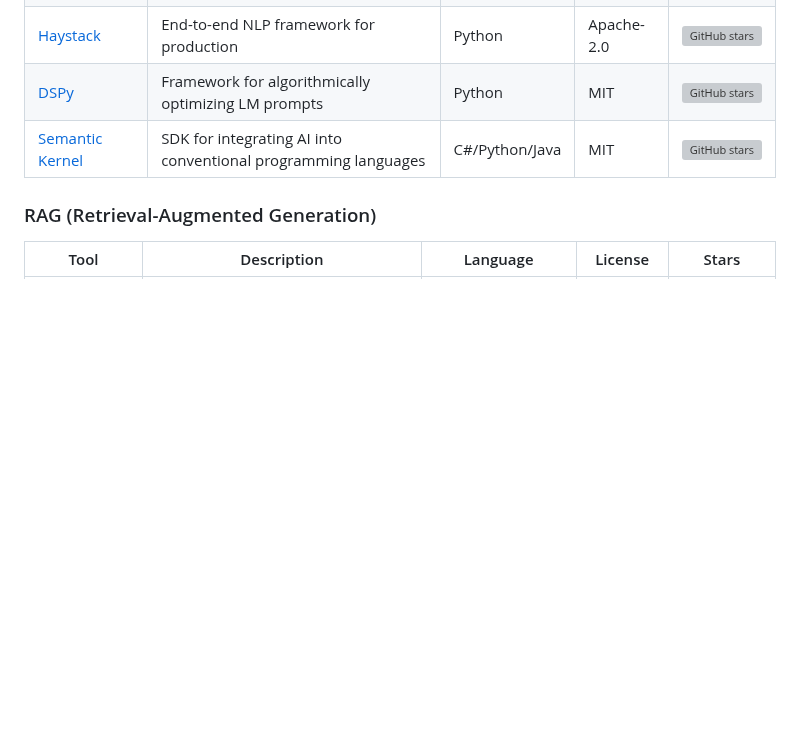
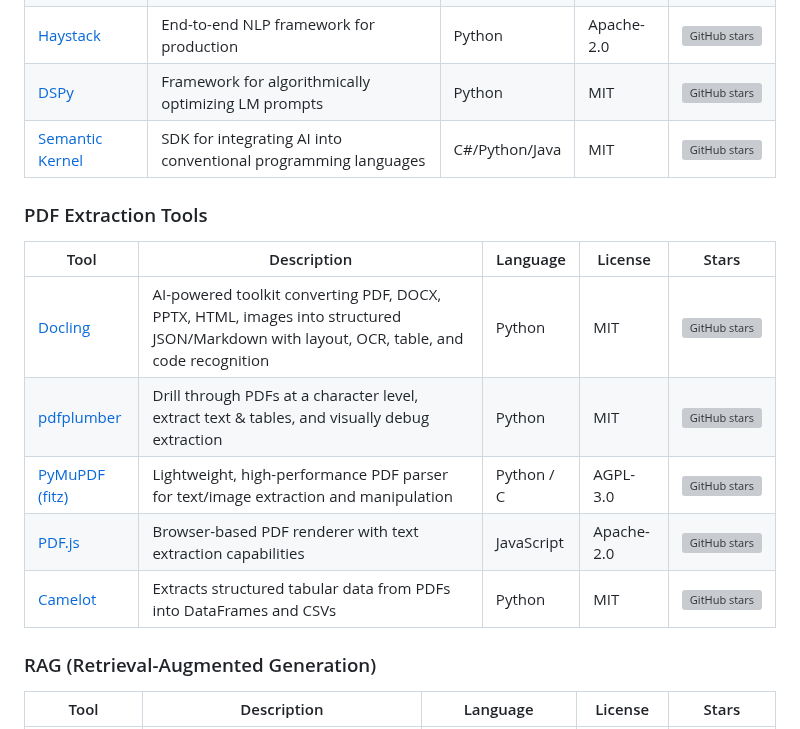
Before and after one commit to codedspaces/demo-2, a Markdown page: README.md, the part around the change. Drawn GitHub-style; blank space fills up the shorter version; grey boxes are pictures that could not be loaded.

Commit message:
Update README 2.md
pdf extraction changes

```diff
--- a/README.md
+++ b/README.md
@@ -49,6 +49,16 @@ A curated, practical resource for AI engineers building with Large Language Mode
 | [Haystack](https://github.com/deepset-ai/haystack?utm_source=ai-engineering-toolkit&utm_medium=github&utm_campaign=orchestration) | End-to-end NLP framework for production | Python | Apache-2.0 | [![GitHub stars](https://img.shields.io/github/stars/deepset-ai/haystack.svg)](https://github.com/deepset-ai/haystack/stargazers) |
 | [DSPy](https://github.com/stanfordnlp/dspy?utm_source=ai-engineering-toolkit&utm_medium=github&utm_campaign=orchestration) | Framework for algorithmically optimizing LM prompts | Python | MIT | [![GitHub stars](https://img.shields.io/github/stars/stanfordnlp/dspy.svg)](https://github.com/stanfordnlp/dspy/stargazers) |
 | [Semantic Kernel](https://github.com/microsoft/semantic-kernel?utm_source=ai-engineering-toolkit&utm_medium=github&utm_campaign=orchestration) | SDK for integrating AI into conventional programming languages | C#/Python/Java | MIT | [![GitHub stars](https://img.shields.io/github/stars/microsoft/semantic-kernel.svg)](https://github.com/microsoft/semantic-kernel/stargazers) |
+
+### PDF Extraction Tools
+
+| Tool | Description | Language | License | Stars |
+|------|-------------|----------|---------|-------|
+| [Docling](https://github.com/docling-project/docling) | AI-powered toolkit converting PDF, DOCX, PPTX, HTML, images into structured JSON/Markdown with layout, OCR, table, and code recognition | Python | MIT | [![GitHub stars](https://img.shields.io/github/stars/docling-project/docling.svg)](https://github.com/docling-project/docling/stargazers) |
+| [pdfplumber](https://github.com/jsvine/pdfplumber) | Drill through PDFs at a character level, extract text & tables, and visually debug extraction | Python | MIT | [![GitHub stars](https://img.shields.io/github/stars/jsvine/pdfplumber.svg)](https://github.com/jsvine/pdfplumber/stargazers) |
+| [PyMuPDF (fitz)](https://github.com/pymupdf/PyMuPDF) | Lightweight, high-performance PDF parser for text/image extraction and manipulation | Python / C | AGPL-3.0 | [![GitHub stars](https://img.shields.io/github/stars/pymupdf/PyMuPDF.svg)](https://github.com/pymupdf/PyMuPDf/stargazers) |
+| [PDF.js](https://github.com/mozilla/pdf.js) | Browser-based PDF renderer with text extraction capabilities | JavaScript | Apache-2.0 | [![GitHub stars](https://img.shields.io/github/stars/mozilla/pdf.js.svg)](https://github.com/mozilla/pdf.js/stargazers) |
+| [Camelot](https://github.com/camelot-dev/camelot) | Extracts structured tabular data from PDFs into DataFrames and CSVs | Python | MIT | [![GitHub stars](https://img.shields.io/github/stars/camelot-dev/camelot.svg)](https://github.com/camelot-dev/camelot/stargazers) |
 
 ### RAG (Retrieval-Augmented Generation)
 
```
